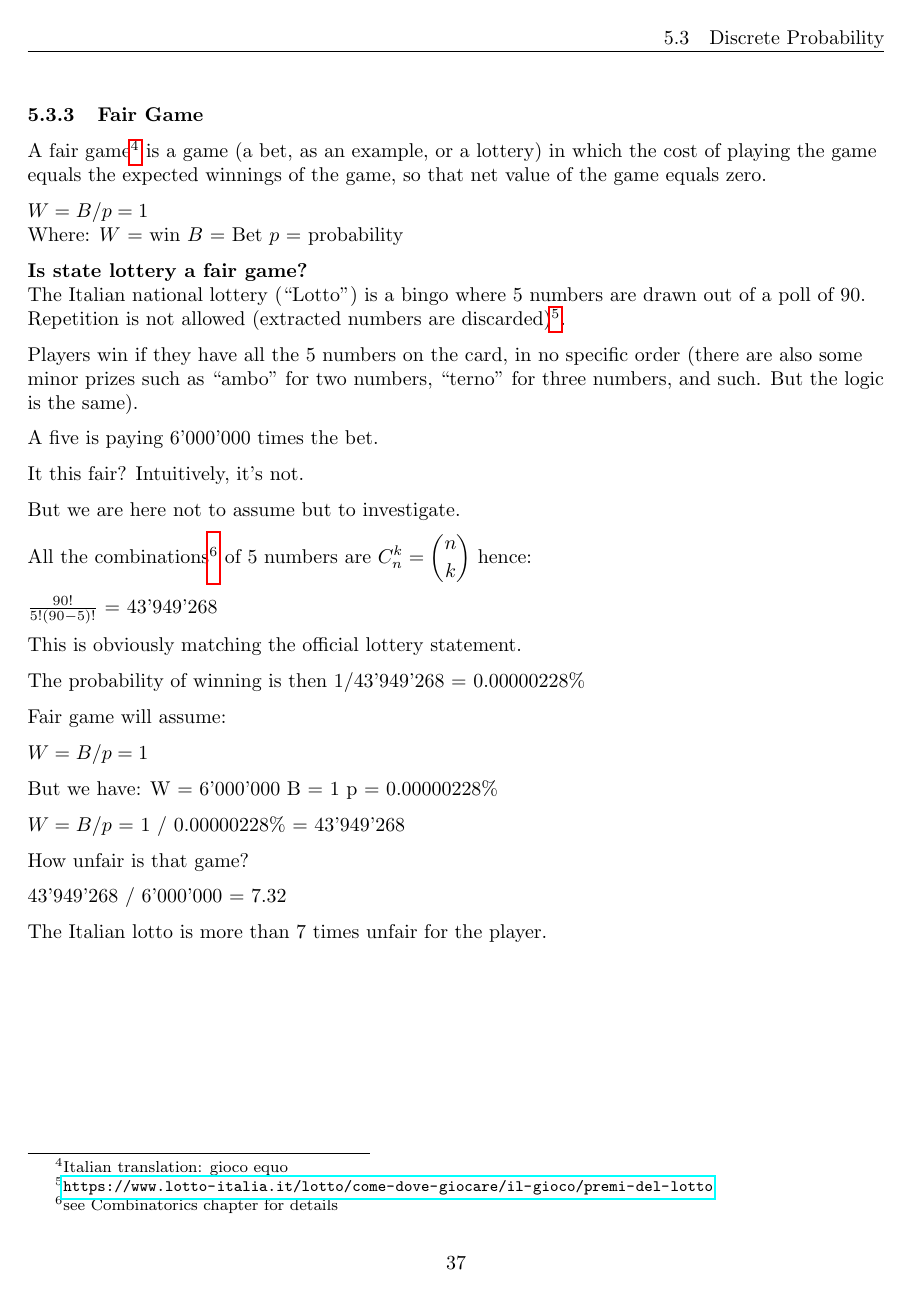
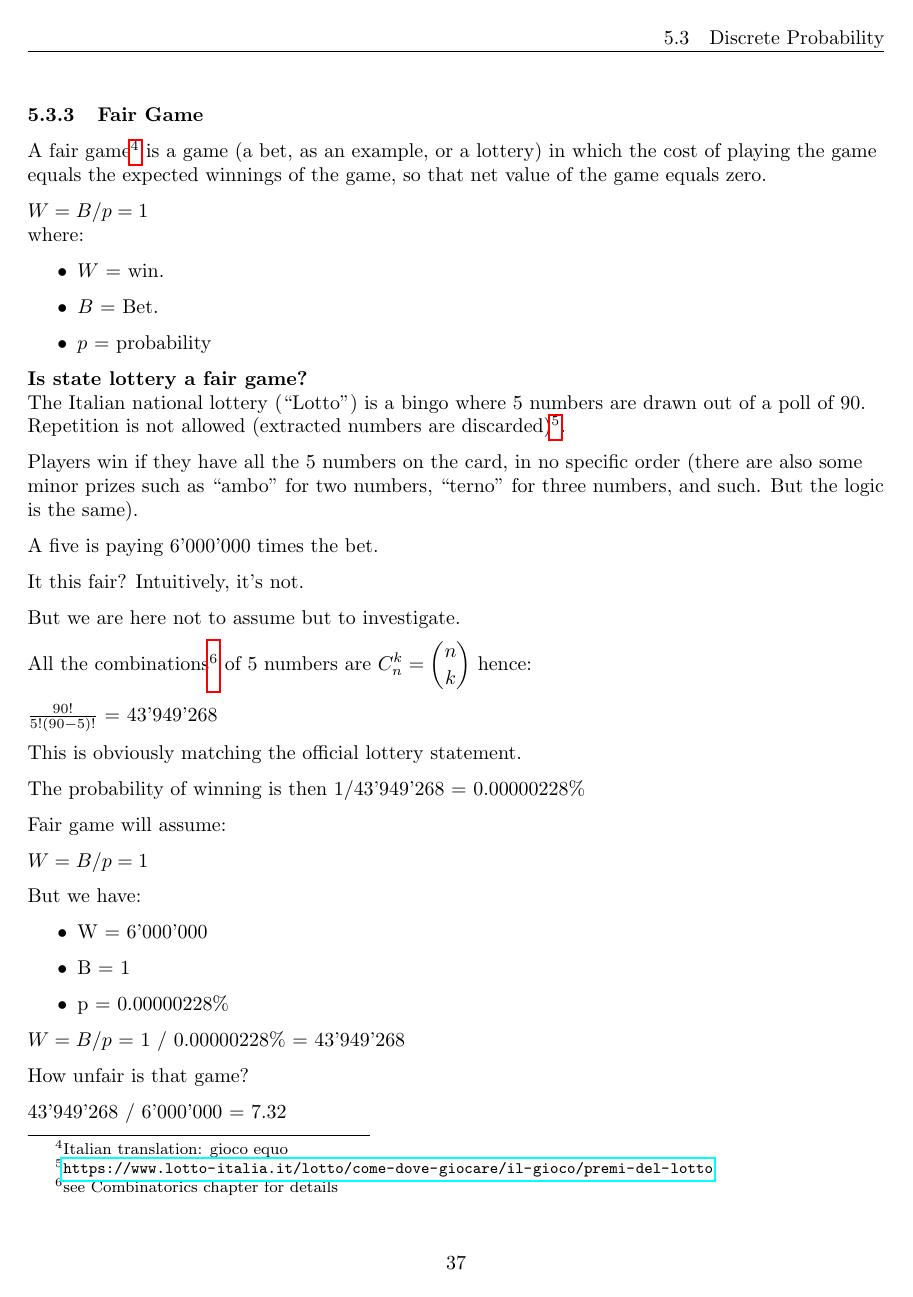
Before and after one commit to carloocchiena/the_statistics_handbook, a LaTeX document (main.tex): page 37 of 75 before the commit and page 37 of 76 after it. Compiled offline with pdfLaTeX.

Commit message:
Add files via upload

```diff
--- a/main.tex
+++ b/main.tex
@@ -1166,10 +1166,15 @@ A fair game\footnote{Italian translation: gioco equo} is a game (a bet, as an ex
 
 $W = B/p = 1$
 \mbox{} \\
-Where:
-$W$ = win
-$B$ = Bet
-$p$ = probability
+where:
+\begin{itemize}
+    \item $W$ = win.
+    \item $B$ = Bet.
+    \item $p$ = probability
+\end{itemize}
+
+
+
 
 \textbf{Is state lottery a fair game?}\\
 The Italian national lottery (“Lotto”) is a bingo where 5 numbers are drawn out of a poll of 90. Repetition is not allowed (extracted numbers are discarded)\footnote{\url{https://www.lotto-italia.it/lotto/come-dove-giocare/il-gioco/premi-del-lotto}}.
@@ -1195,9 +1200,11 @@ Fair game will assume:
 $W = B/p = 1$
 
 But we have:
-W = 6’000’000
-B = 1
-p = 0.00000228\%
+\begin{itemize}
+    \item W = 6’000’000
+    \item B = 1
+    \item p = 0.00000228\%
+\end{itemize}
 
 $W = B/p$ = 1 / 0.00000228\% = 43’949’268
 
```
Also changed, not shown: The Statistics Handbook - main.pdf, main.tex (27 more changed lines).
